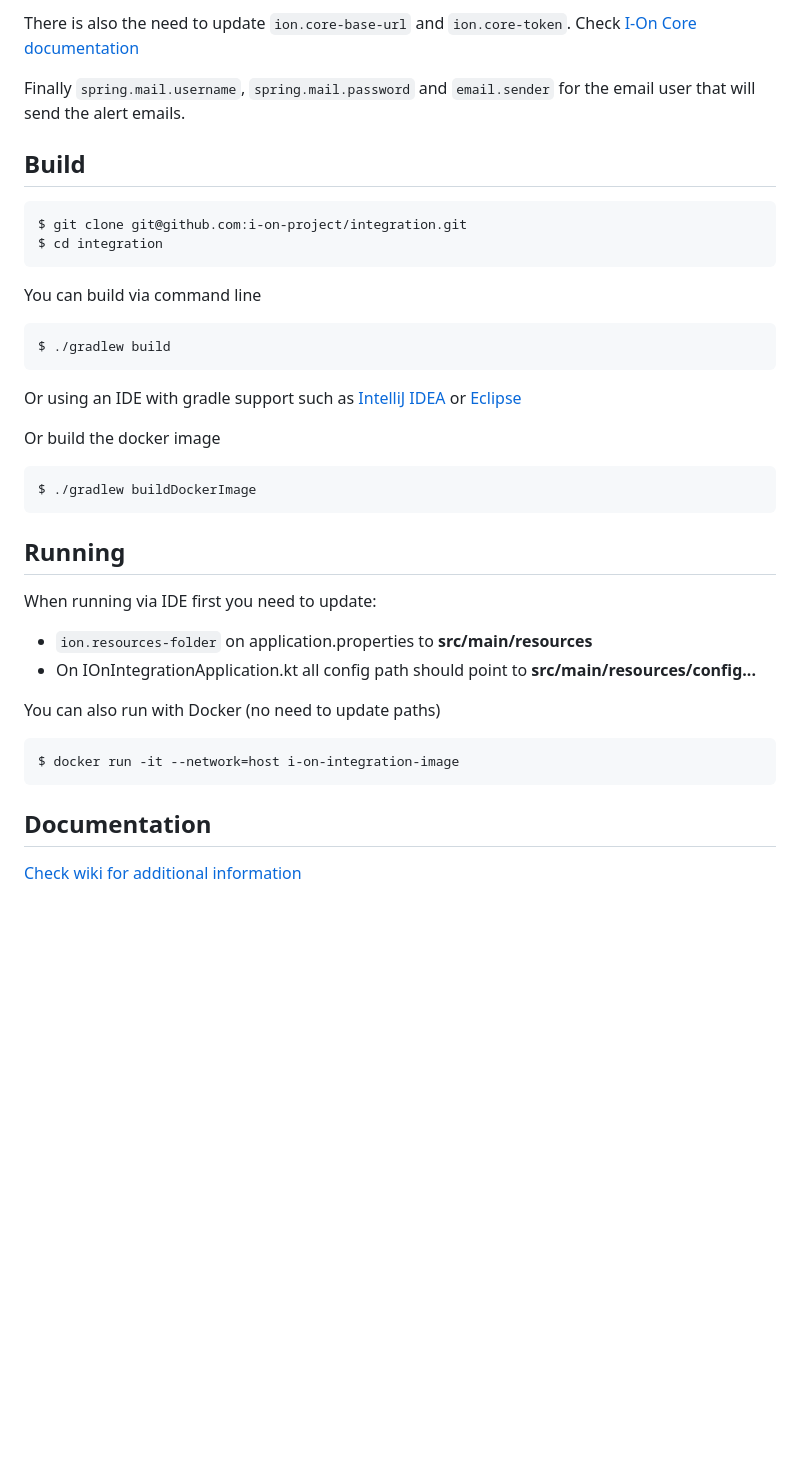
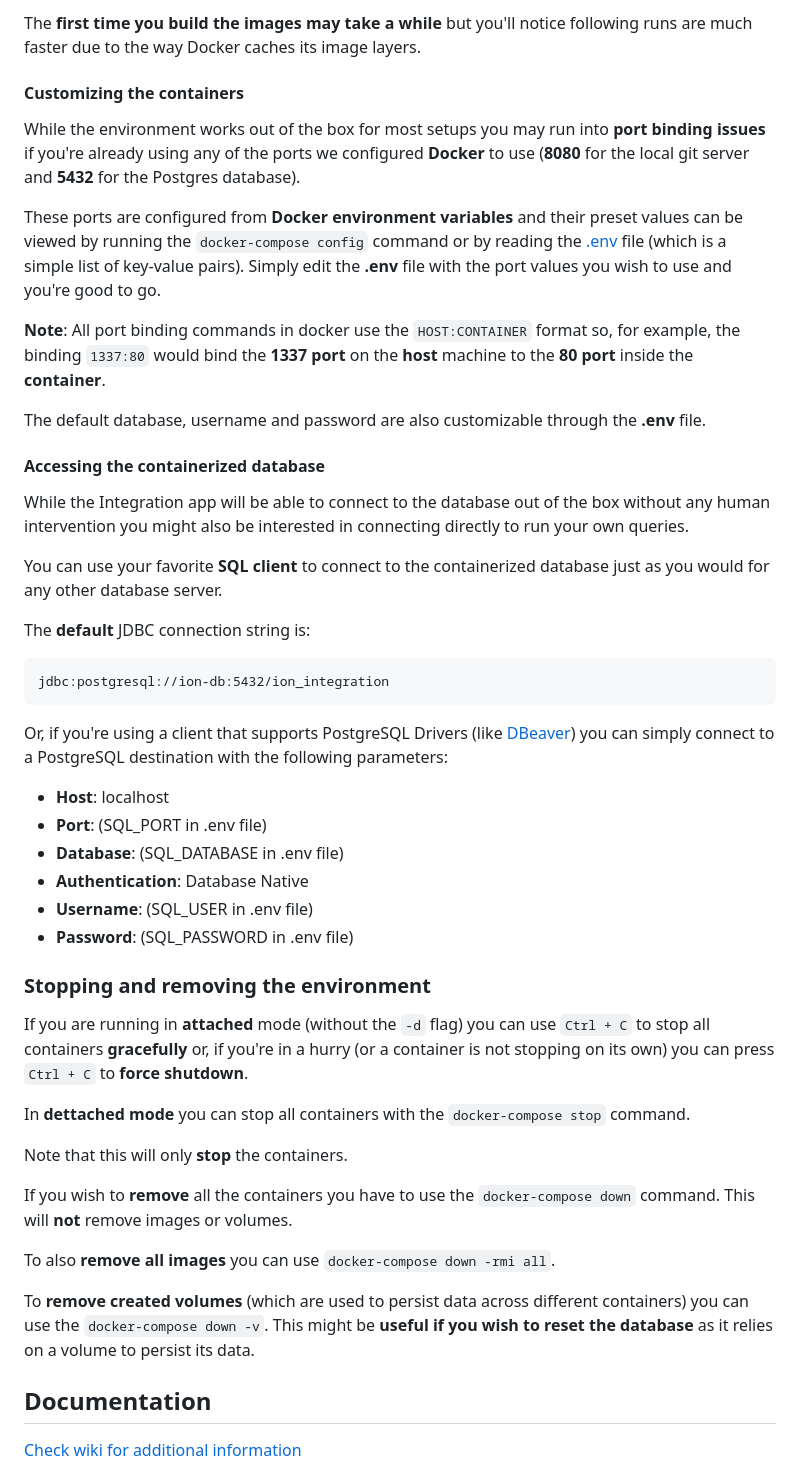
Before and after one commit to i-on-project/integration, a Markdown page: README.md, the part around one of its changes. GitHub-like rendering; blank space fills up the shorter version.

````diff
--- a/README.md
+++ b/README.md
@@ -37,34 +54,47 @@ spring.datasource.password=1234
 ```
 
-There is also the need to update `ion.core-base-url` and `ion.core-token`. Check [I-On Core documentation](https://github.com/i-on-project/core/blob/master/README.md)
+The **first time you build the images may take a while** but you'll notice following runs are much faster due to the way Docker caches its image layers.
 
-Finally `spring.mail.username`, `spring.mail.password` and `email.sender` for the email user that will send the alert emails.
+#### Customizing the containers
+While the environment works out of the box for most setups you may run into **port binding issues** if you're already using any of the ports we configured **Docker** to use (**8080** for the local git server and **5432** for the Postgres database).
 
-## Build
+These ports are configured from **Docker environment variables** and their preset values can be viewed by running the `docker-compose config` command or by reading the [.env](https://github.com/i-on-project/integration/blob/master/.env) file (which is a simple list of key-value pairs). Simply edit the **.env** file with the port values you wish to use and you're good to go.
 
-    $ git clone git@github.com:i-on-project/integration.git
-    $ cd integration
+**Note**: All port binding commands in docker use the `HOST:CONTAINER` format so, for example, the binding `1337:80` would bind the **1337 port** on the **host** machine to the **80 port** inside the **container**.
 
-You can build via command line
+The default database, username and password are also customizable through the **.env** file.
 
-    $ ./gradlew build
+#### Accessing the containerized database
+While the Integration app will be able to connect to the database out of the box without any human intervention you might also be interested in connecting directly to run your own queries.
 
-Or using an IDE with gradle support such as [IntelliJ IDEA](https://www.jetbrains.com/idea/) or [Eclipse](https://www.eclipse.org/ide/)
+You can use your favorite **SQL client** to connect to the containerized database just as you would for any other database server.
 
-Or build the docker image
+The **default** JDBC connection string is:
+```
+jdbc:postgresql://ion-db:5432/ion_integration
+```
 
-    $ ./gradlew buildDockerImage
+Or, if you're using a client that supports PostgreSQL Drivers (like [DBeaver](https://dbeaver.io/)) you can simply connect to a PostgreSQL destination with the following parameters:
+- **Host**: localhost
+- **Port**: (SQL_PORT in .env file)
+- **Database**: (SQL_DATABASE in .env file)
+- **Authentication**: Database Native
+- **Username**: (SQL_USER in .env file)
+- **Password**: (SQL_PASSWORD in .env file)
 
-## Running
+### Stopping and removing the environment
+If you are running in **attached** mode (without the `-d` flag) you can use `Ctrl + C` to stop all containers **gracefully** or, if you're in a hurry (or a container is not stopping on its own) you can press `Ctrl + C` to **force shutdown**.
 
-When running via IDE first you need to update:
+In **dettached mode** you can stop all containers with the `docker-compose stop` command.
 
-* `ion.resources-folder` on application.properties to **src/main/resources**
-* On IOnIntegrationApplication.kt all config path should point to **src/main/resources/config...**
+Note that this will only **stop** the containers.
 
-You can also run with Docker (no need to update paths)
+If you wish to **remove** all the containers you have to use the `docker-compose down` command. This will **not** remove images or volumes.
 
-    $ docker run -it --network=host i-on-integration-image
+To also **remove all images** you can use `docker-compose down -rmi all`.
+
+To **remove created volumes** (which are used to persist data across different containers) you can use the `docker-compose down -v`. This might be **useful if you wish to reset the database** as it relies on a volume to persist its data.
+
 
 ## Documentation
 
````
Also changed, not shown: other parts of README.md (+35 -18 lines), img/ion_integration_architecture.png (added), 1 other file.
